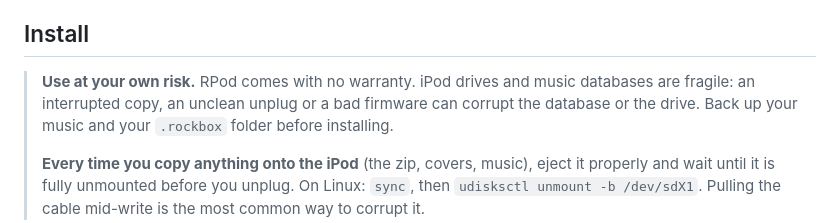
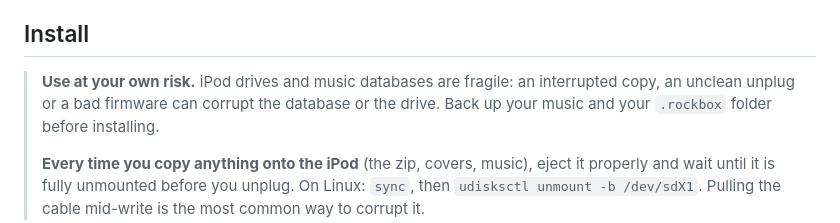
Before and after one commit to remigius-labs/rpod, a Markdown page: README.md, the part around the change. GitHub-like rendering.

Commit message:
README: drop the warranty line
Co-Authored-By: Claude Opus 5.5 <noreply@anthropic.com>

```diff
--- a/README.md
+++ b/README.md
@@ -59,8 +59,7 @@ About 1,100 lines of C on top of stock Rockbox. Release by release: `CHANGELOG.m
 
 ## Install
 
-> **Use at your own risk.** RPod comes with no warranty. iPod drives and music databases are
-> fragile: an interrupted copy, an unclean unplug or a bad firmware can corrupt the database or the
+> **Use at your own risk.** iPod drives and music databases are fragile: an interrupted copy, an unclean unplug or a bad firmware can corrupt the database or the
 > drive. Back up your music and your `.rockbox` folder before installing.
 >
 > **Every time you copy anything onto the iPod** (the zip, covers, music), eject it properly and
```
